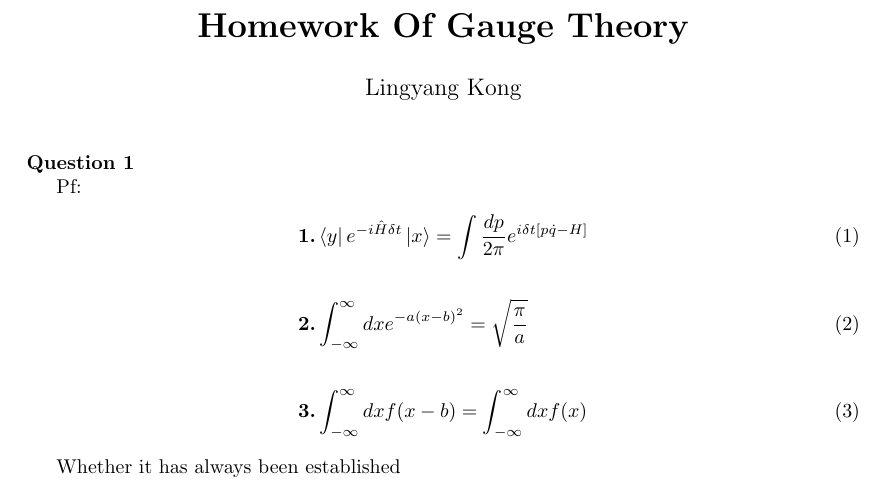
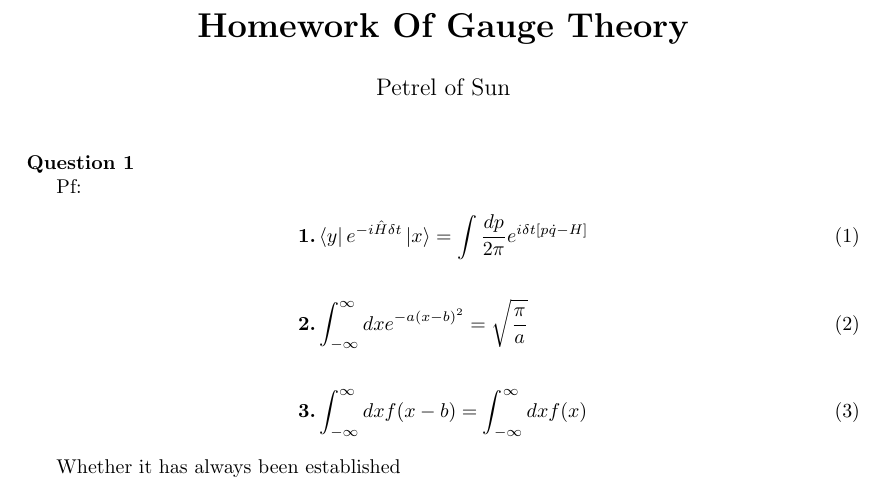
Before and after one commit to petrelofsun/Homework-Of-Gauge-Theory, a LaTeX problem sheet (homework of gauge theory.tex): part of page 1 of 9, cut so that both start at the same text. Compiled offline with pdfLaTeX.

Commit message:
homework of gauge theory.tex

```diff
--- a/homework of gauge theory.tex
+++ b/homework of gauge theory.tex
@@ -12,7 +12,7 @@
 \usepackage{float}
 
 \title{\textbf{Homework Of Gauge Theory}}
-\author{Lingyang Kong}
+\author{Petrel of Sun}
 \date{}
 
 \begin{document}
```
